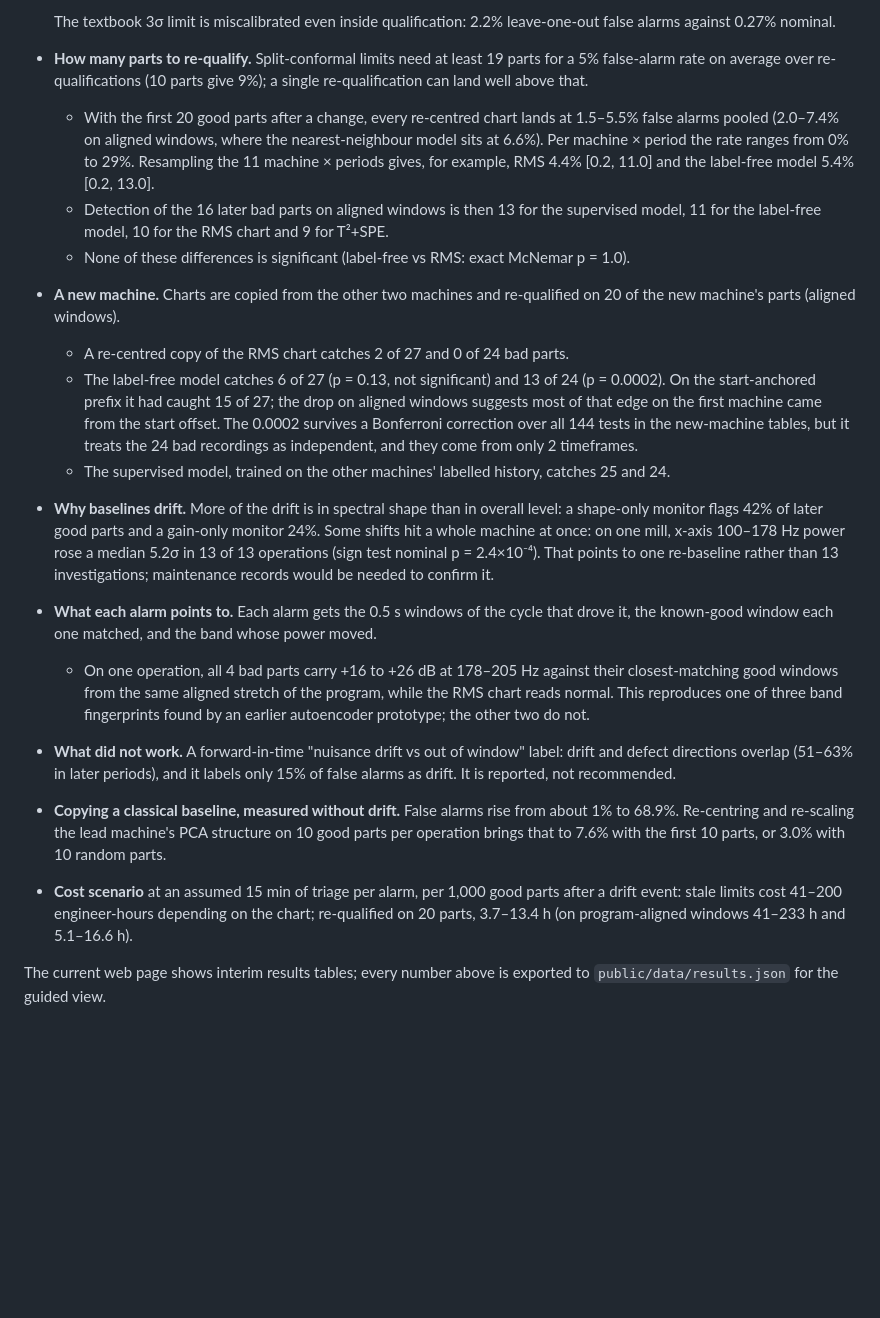
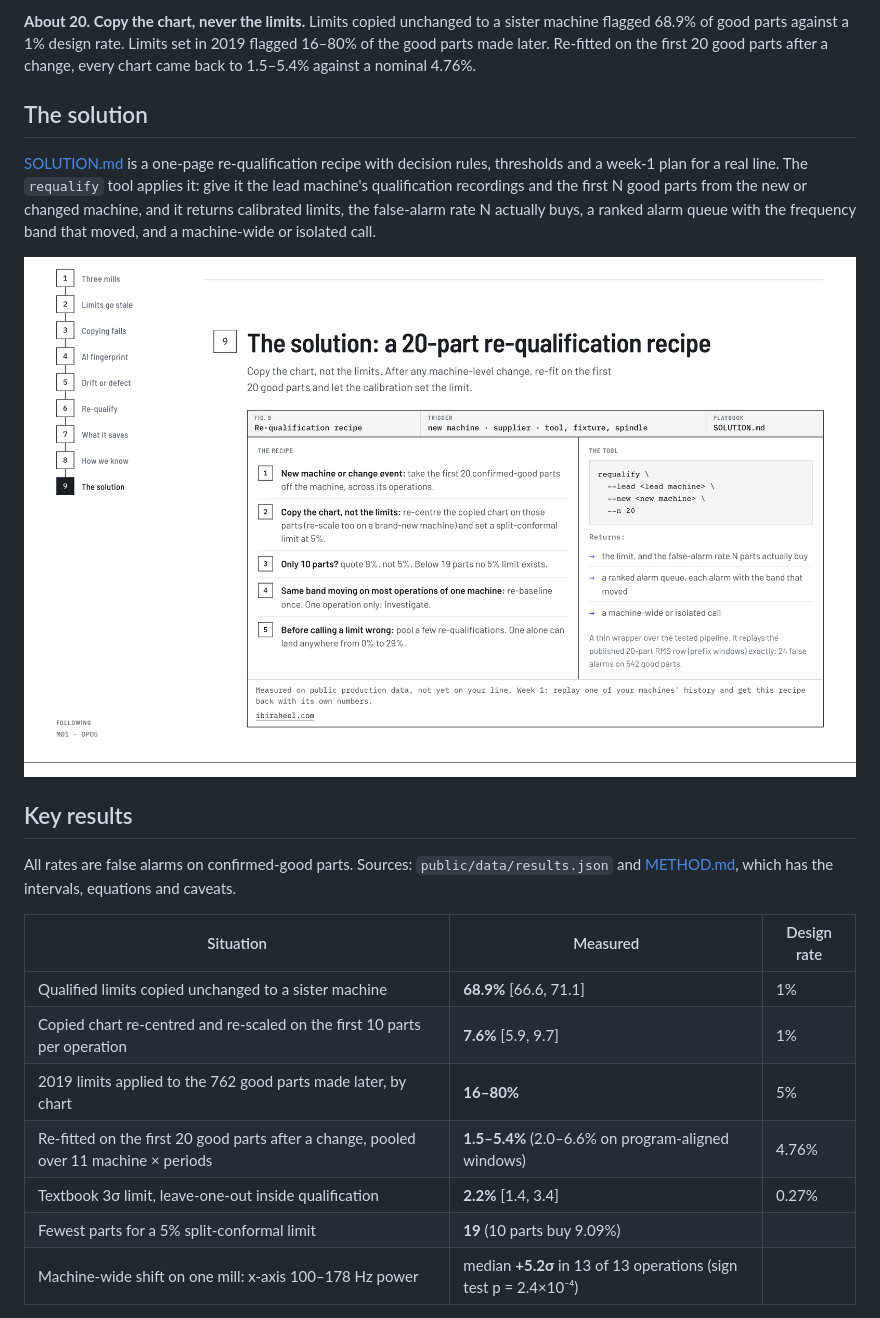
Before and after one commit to ibi-raheel/cnc-process-window-lens, a Markdown page: README.md, the part around one of its changes. GitHub-like rendering; pictures changed too: docs/img/solution.png (added); blank space fills up the shorter version.

```diff
--- a/README.md
+++ b/README.md
@@ -41,18 +22,23 @@ Every rate below has a 95% interval; details, equations and every table are in M
 
-  The textbook 3σ limit is miscalibrated even inside qualification: 2.2% leave-one-out false alarms against 0.27% nominal.
-- **How many parts to re-qualify.** Split-conformal limits need at least 19 parts for a 5% false-alarm rate on average over re-qualifications (10 parts give 9%); a single re-qualification can land well above that.
-  - With the first 20 good parts after a change, every re-centred chart lands at 1.5–5.5% false alarms pooled (2.0–7.4% on aligned windows, where the nearest-neighbour model sits at 6.6%). Per machine × period the rate ranges from 0% to 29%. Resampling the 11 machine × periods gives, for example, RMS 4.4% [0.2, 11.0] and the label-free model 5.4% [0.2, 13.0].
-  - Detection of the 16 later bad parts on aligned windows is then 13 for the supervised model, 11 for the label-free model, 10 for the RMS chart and 9 for T²+SPE.
-  - None of these differences is significant (label-free vs RMS: exact McNemar p = 1.0).
-- **A new machine.** Charts are copied from the other two machines and re-qualified on 20 of the new machine's parts (aligned windows).
-  - A re-centred copy of the RMS chart catches 2 of 27 and 0 of 24 bad parts.
-  - The label-free model catches 6 of 27 (p = 0.13, not significant) and 13 of 24 (p = 0.0002). On the start-anchored prefix it had caught 15 of 27; the drop on aligned windows suggests most of that edge on the first machine came from the start offset. The 0.0002 survives a Bonferroni correction over all 144 tests in the new-machine tables, but it treats the 24 bad recordings as independent, and they come from only 2 timeframes.
-  - The supervised model, trained on the other machines' labelled history, catches 25 and 24.
-- **Why baselines drift.** More of the drift is in spectral shape than in overall level: a shape-only monitor flags 42% of later good parts and a gain-only monitor 24%. Some shifts hit a whole machine at once: on one mill, x-axis 100–178 Hz power rose a median 5.2σ in 13 of 13 operations (sign test nominal p = 2.4×10⁻⁴). That points to one re-baseline rather than 13 investigations; maintenance records would be needed to confirm it.
-- **What each alarm points to.** Each alarm gets the 0.5 s windows of the cycle that drove it, the known-good window each one matched, and the band whose power moved.
-  - On one operation, all 4 bad parts carry +16 to +26 dB at 178–205 Hz against their closest-matching good windows from the same aligned stretch of the program, while the RMS chart reads normal. This reproduces one of three band fingerprints found by an earlier autoencoder prototype; the other two do not.
-- **What did not work.** A forward-in-time "nuisance drift vs out of window" label: drift and defect directions overlap (51–63% in later periods), and it labels only 15% of false alarms as drift. It is reported, not recommended.
-- **Copying a classical baseline, measured without drift.** False alarms rise from about 1% to 68.9%. Re-centring and re-scaling the lead machine's PCA structure on 10 good parts per operation brings that to 7.6% with the first 10 parts, or 3.0% with 10 random parts.
-- **Cost scenario** at an assumed 15 min of triage per alarm, per 1,000 good parts after a drift event: stale limits cost 41–200 engineer-hours depending on the chart; re-qualified on 20 parts, 3.7–13.4 h (on program-aligned windows 41–233 h and 5.1–16.6 h).
+**About 20. Copy the chart, never the limits.** Limits copied unchanged to a sister machine flagged 68.9% of good parts against a 1% design rate. Limits set in 2019 flagged 16–80% of the good parts made later. Re-fitted on the first 20 good parts after a change, every chart came back to 1.5–5.4% against a nominal 4.76%.
 
-The current web page shows interim results tables; every number above is exported to `public/data/results.json` for the guided view.
+## The solution
+
+[SOLUTION.md](SOLUTION.md) is a one-page re-qualification recipe with decision rules, thresholds and a week-1 plan for a real line. The `requalify` tool applies it: give it the lead machine's qualification recordings and the first N good parts from the new or changed machine, and it returns calibrated limits, the false-alarm rate N actually buys, a ranked alarm queue with the frequency band that moved, and a machine-wide or isolated call.
+
+<img src="docs/img/solution.png" alt="The recipe and the requalify tool as shown in the demo" width="100%">
+
+## Key results
+
+All rates are false alarms on confirmed-good parts. Sources: `public/data/results.json` and [METHOD.md](METHOD.md), which has the intervals, equations and caveats.
+
+| Situation | Measured | Design rate |
+|---|---|---|
+| Qualified limits copied unchanged to a sister machine | **68.9%** [66.6, 71.1] | 1% |
+| Copied chart re-centred and re-scaled on the first 10 parts per operation | **7.6%** [5.9, 9.7] | 1% |
+| 2019 limits applied to the 762 good parts made later, by chart | **16–80%** | 5% |
+| Re-fitted on the first 20 good parts after a change, pooled over 11 machine × periods | **1.5–5.4%** (2.0–6.6% on program-aligned windows) | 4.76% |
+| Textbook 3σ limit, leave-one-out inside qualification | **2.2%** [1.4, 3.4] | 0.27% |
+| Fewest parts for a 5% split-conformal limit | **19** (10 parts buy 9.09%) | |
+| Machine-wide shift on one mill: x-axis 100–178 Hz power | median **+5.2σ** in 13 of 13 operations (sign test p = 2.4×10⁻⁴) | |
+
```
Also changed, not shown: other parts of README.md (+101 -52 lines), docs/img/hero.png (added), 3 other files.
